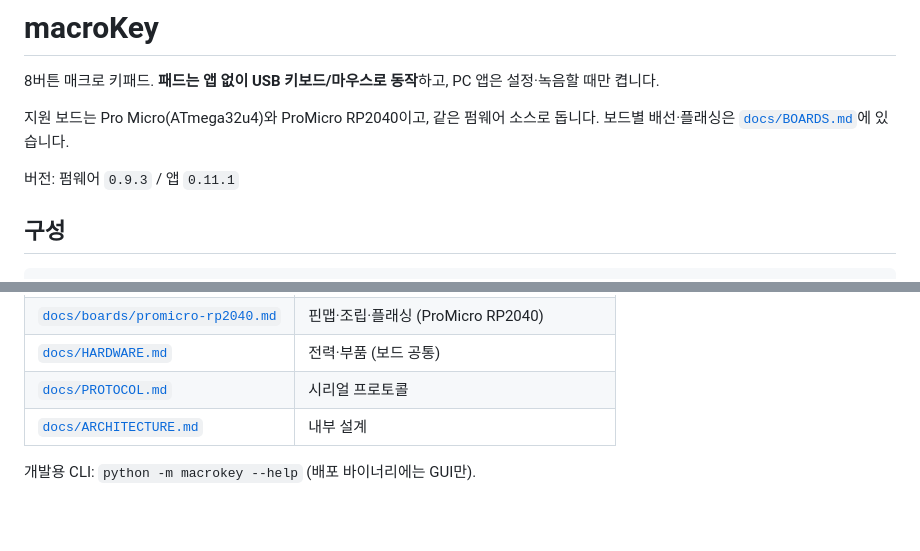
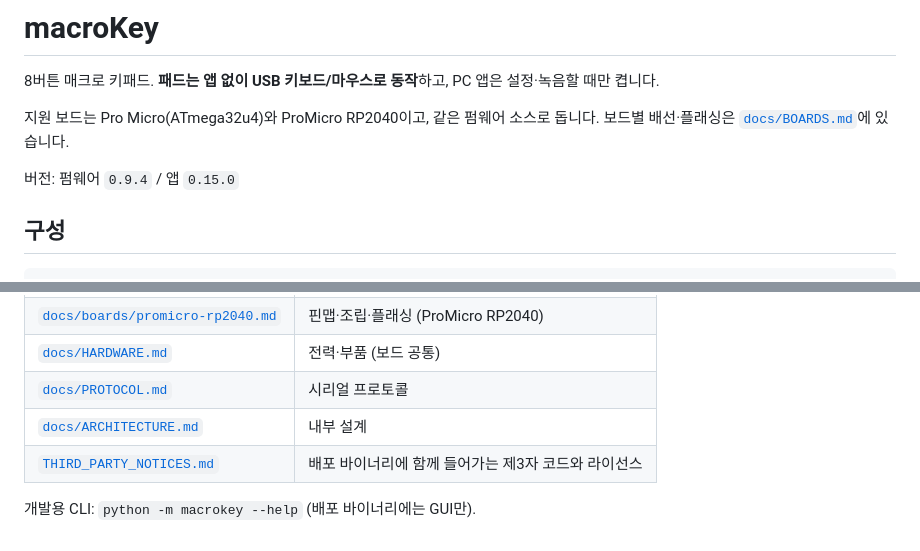
Before and after one commit to maduinos/macroKey, a Markdown page: README.md, 2 parts joined by grey strips. GitHub-like rendering; blank space fills up the shorter version.

```diff
--- a/README.md
+++ b/README.md
@@ -10,7 +10,7 @@ PC 앱은 설정·녹음할 때만 켭니다.
 지원 보드는 Pro Micro(ATmega32u4)와 ProMicro RP2040이고, 같은 펌웨어 소스로 돕니다.
 보드별 배선·플래싱은 [`docs/BOARDS.md`](docs/BOARDS.md)에 있습니다.
 
-버전: 펌웨어 `0.9.3` / 앱 `0.11.1`
+버전: 펌웨어 `0.9.4` / 앱 `0.15.0`
 
 ## 구성
 
@@ -172,5 +172,6 @@ Pro Micro는 `RST`–`GND`를 빠르게 두 번 단락시킵니다. 앱이 그
 | [`docs/HARDWARE.md`](docs/HARDWARE.md) | 전력·부품 (보드 공통) |
 | [`docs/PROTOCOL.md`](docs/PROTOCOL.md) | 시리얼 프로토콜 |
 | [`docs/ARCHITECTURE.md`](docs/ARCHITECTURE.md) | 내부 설계 |
+| [`THIRD_PARTY_NOTICES.md`](THIRD_PARTY_NOTICES.md) | 배포 바이너리에 함께 들어가는 제3자 코드와 라이선스 |
 
 개발용 CLI: `python -m macrokey --help` (배포 바이너리에는 GUI만).
```
Also changed, not shown: THIRD_PARTY_NOTICES.md (added, +93 -0 lines).
